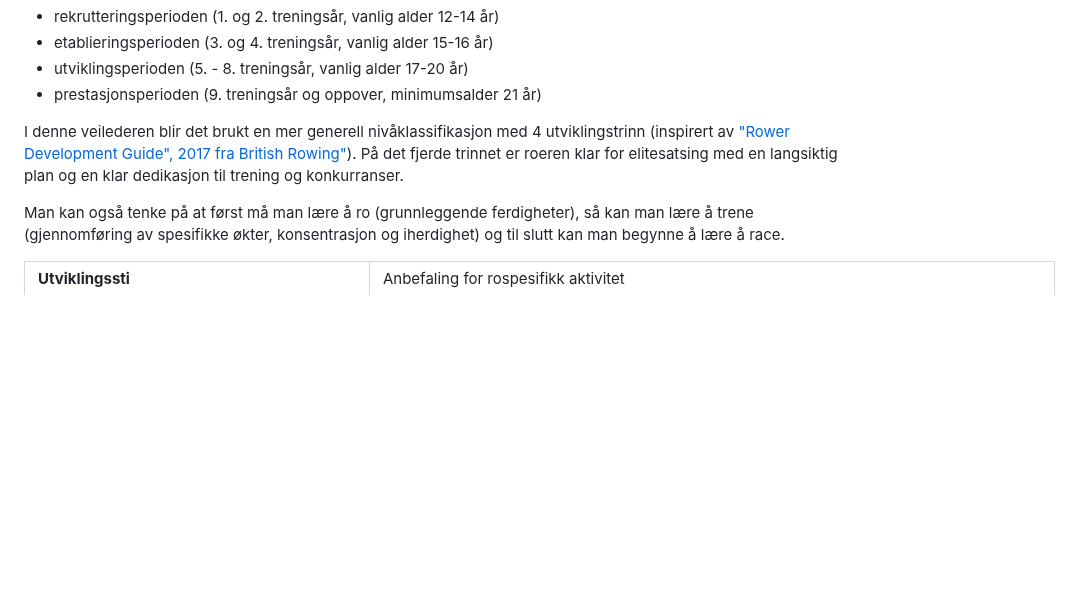
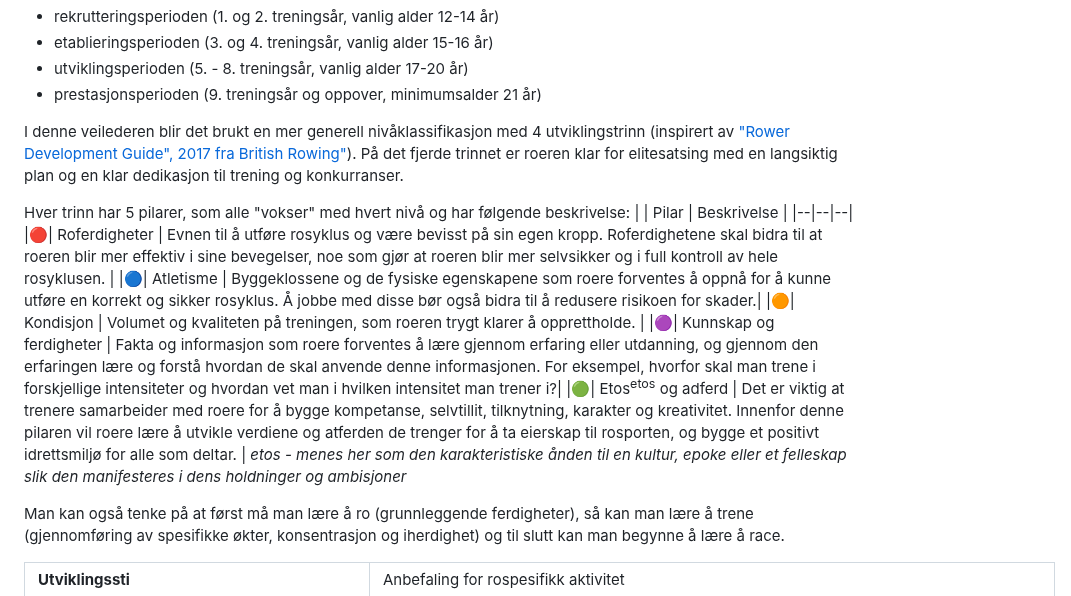
Before and after one commit to digitnow/rodata, a Markdown page: README.md, the part around the change. GitHub-like rendering; blank space fills up the shorter version.

Commit message:
Update README.md
pilarer

```diff
--- a/README.md
+++ b/README.md
@@ -23,6 +23,16 @@ I norsk roing har det vært brukt fire hovedtrinn i trappene (se "Utvikling av f
 - prestasjonsperioden (9. treningsår og oppover, minimumsalder 21 år)
 
 I denne veilederen blir det brukt en mer generell nivåklassifikasjon med 4 utviklingstrinn (inspirert av ["Rower Development Guide", 2017 fra British Rowing"](https://www.britishrowing.org/knowledge/rower-development/rower-development-guide/)). På det fjerde trinnet er roeren klar for elitesatsing med en langsiktig plan og en klar dedikasjon til trening og konkurranser.
+
+Hver trinn har 5 pilarer, som alle "vokser" med hvert nivå og har følgende beskrivelse:
+| | Pilar | Beskrivelse |
+|--|--|--|
+|🔴| Roferdigheter | Evnen til å utføre rosyklus og være bevisst på sin egen kropp. Roferdighetene skal bidra til at roeren blir mer effektiv i sine bevegelser, noe som gjør at roeren blir mer selvsikker og i full kontroll av hele rosyklusen. |
+|🔵| Atletisme | Byggeklossene og de fysiske egenskapene som roere forventes å oppnå for å kunne utføre en korrekt og sikker rosyklus. Å jobbe med disse bør også bidra til å redusere risikoen for skader.|
+|🟠| Kondisjon | Volumet og kvaliteten på treningen, som roeren trygt klarer å opprettholde. |
+|🟣| Kunnskap og ferdigheter | Fakta og informasjon som roere forventes å lære gjennom erfaring eller utdanning, og gjennom den erfaringen lære og forstå hvordan de skal anvende denne informasjonen. For eksempel, hvorfor skal man trene i forskjellige intensiteter og hvordan vet man i hvilken intensitet man trener i?|
+|🟢| Etos<sup>etos</sup> og adferd | Det er viktig at trenere samarbeider med roere for å bygge kompetanse, selvtillit, tilknytning, karakter og kreativitet. Innenfor denne pilaren vil roere lære å utvikle verdiene og atferden de trenger for å ta eierskap til rosporten, og bygge et positivt idrettsmiljø for alle som deltar. |
+*etos - menes her som den karakteristiske ånden til en kultur, epoke eller et felleskap slik den manifesteres i dens holdninger og ambisjoner*
 
 Man kan også tenke på at først må man lære å ro (grunnleggende ferdigheter), så kan man lære å trene (gjennomføring av spesifikke økter, konsentrasjon og iherdighet) og til slutt kan man begynne å lære å race.
 
```
